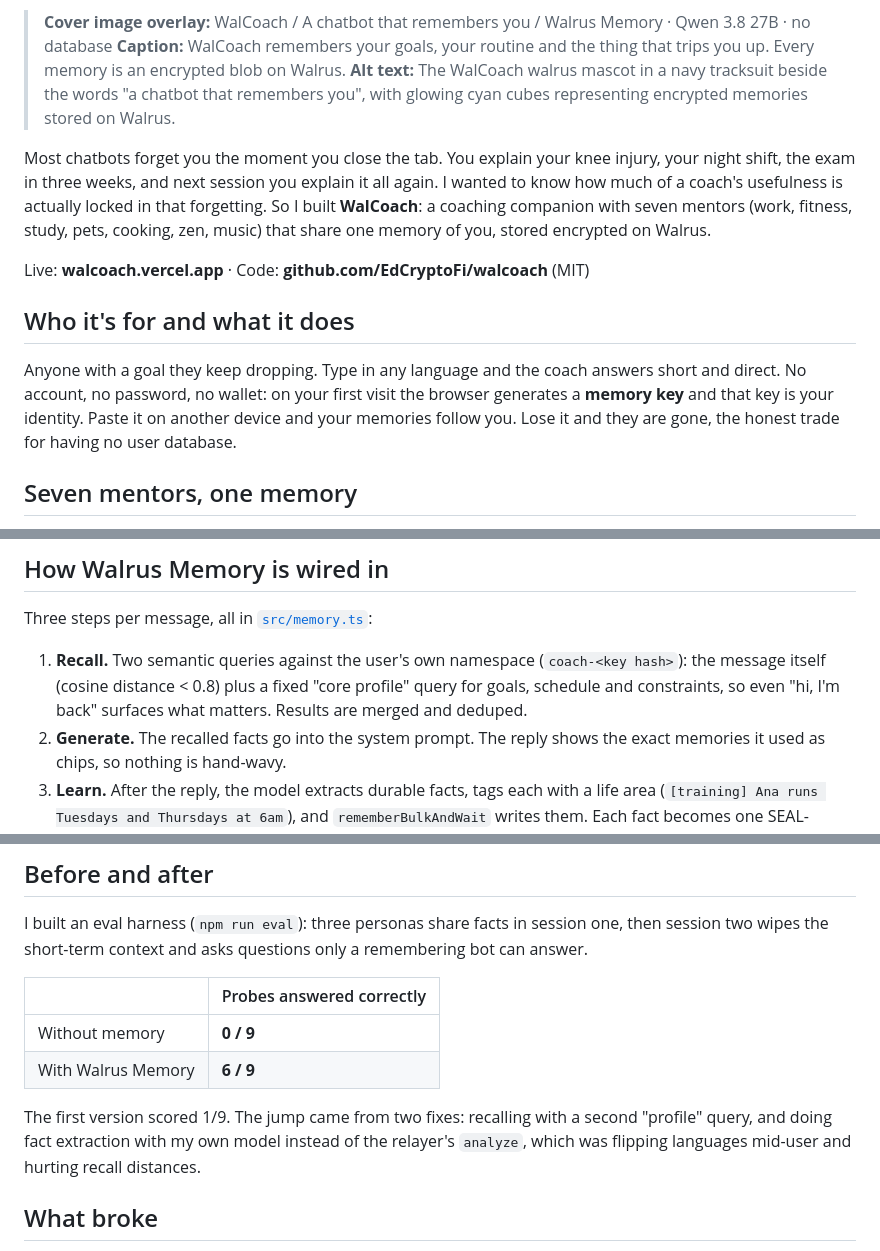
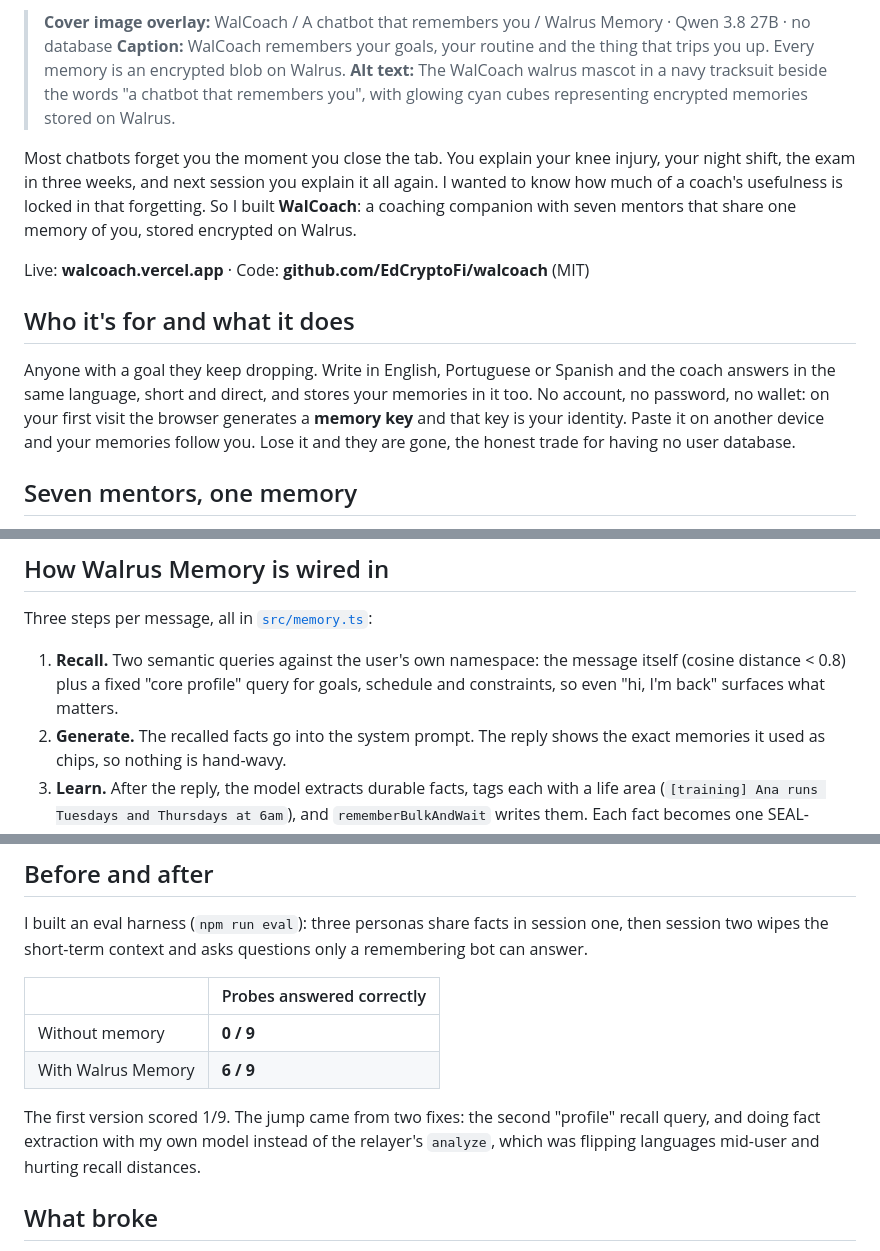
Before and after one commit to EdCryptoFi/walcoach, a Markdown page: docs/ARTICLE.md, 3 parts joined by grey strips. Drawn GitHub-style.

Commit message:
Article: evidence section for screenshots, note EN/PT/ES support
Co-Authored-By: Claude Opus 5 (1M context) <noreply@anthropic.com>

```diff
--- a/docs/ARTICLE.md
+++ b/docs/ARTICLE.md
@@ -6,13 +6,13 @@
 > **Caption:** WalCoach remembers your goals, your routine and the thing that trips you up. Every memory is an encrypted blob on Walrus.
 > **Alt text:** The WalCoach walrus mascot in a navy tracksuit beside the words "a chatbot that remembers you", with glowing cyan cubes representing encrypted memories stored on Walrus.
 
-Most chatbots forget you the moment you close the tab. You explain your knee injury, your night shift, the exam in three weeks, and next session you explain it all again. I wanted to know how much of a coach's usefulness is actually locked in that forgetting. So I built **WalCoach**: a coaching companion with seven mentors (work, fitness, study, pets, cooking, zen, music) that share one memory of you, stored encrypted on Walrus.
+Most chatbots forget you the moment you close the tab. You explain your knee injury, your night shift, the exam in three weeks, and next session you explain it all again. I wanted to know how much of a coach's usefulness is locked in that forgetting. So I built **WalCoach**: a coaching companion with seven mentors that share one memory of you, stored encrypted on Walrus.
 
 Live: **walcoach.vercel.app** · Code: **github.com/EdCryptoFi/walcoach** (MIT)
 
 ## Who it's for and what it does
 
-Anyone with a goal they keep dropping. Type in any language and the coach answers short and direct. No account, no password, no wallet: on your first visit the browser generates a **memory key** and that key is your identity. Paste it on another device and your memories follow you. Lose it and they are gone, the honest trade for having no user database.
+Anyone with a goal they keep dropping. Write in English, Portuguese or Spanish and the coach answers in the same language, short and direct, and stores your memories in it too. No account, no password, no wallet: on your first visit the browser generates a **memory key** and that key is your identity. Paste it on another device and your memories follow you. Lose it and they are gone, the honest trade for having no user database.
 
 ## Seven mentors, one memory
 
@@ -34,7 +34,7 @@ The point is the shared memory. Switch from Cooking to Fitness and the new mento
 
 Three steps per message, all in [`src/memory.ts`](https://github.com/EdCryptoFi/walcoach/blob/main/src/memory.ts):
 
-1. **Recall.** Two semantic queries against the user's own namespace (`coach-<key hash>`): the message itself (cosine distance < 0.8) plus a fixed "core profile" query for goals, schedule and constraints, so even "hi, I'm back" surfaces what matters. Results are merged and deduped.
+1. **Recall.** Two semantic queries against the user's own namespace: the message itself (cosine distance < 0.8) plus a fixed "core profile" query for goals, schedule and constraints, so even "hi, I'm back" surfaces what matters.
 2. **Generate.** The recalled facts go into the system prompt. The reply shows the exact memories it used as chips, so nothing is hand-wavy.
 3. **Learn.** After the reply, the model extracts durable facts, tags each with a life area (`[training] Ana runs Tuesdays and Thursdays at 6am`), and `rememberBulkAndWait` writes them. Each fact becomes one SEAL-encrypted blob on Walrus mainnet, owned by an account object on Sui. Every memory in the UI links to its blob on Walruscan, so a skeptic can click and verify.
 
@@ -51,7 +51,7 @@ I built an eval harness (`npm run eval`): three personas share facts in session
 | Without memory | **0 / 9** |
 | With Walrus Memory | **6 / 9** |
 
-The first version scored 1/9. The jump came from two fixes: recalling with a second "profile" query, and doing fact extraction with my own model instead of the relayer's `analyze`, which was flipping languages mid-user and hurting recall distances.
+The first version scored 1/9. The jump came from two fixes: the second "profile" recall query, and doing fact extraction with my own model instead of the relayer's `analyze`, which was flipping languages mid-user and hurting recall distances.
 
 ## What broke
 
```
Also changed, not shown: other parts of docs/ARTICLE.md (+4 -0 lines).
